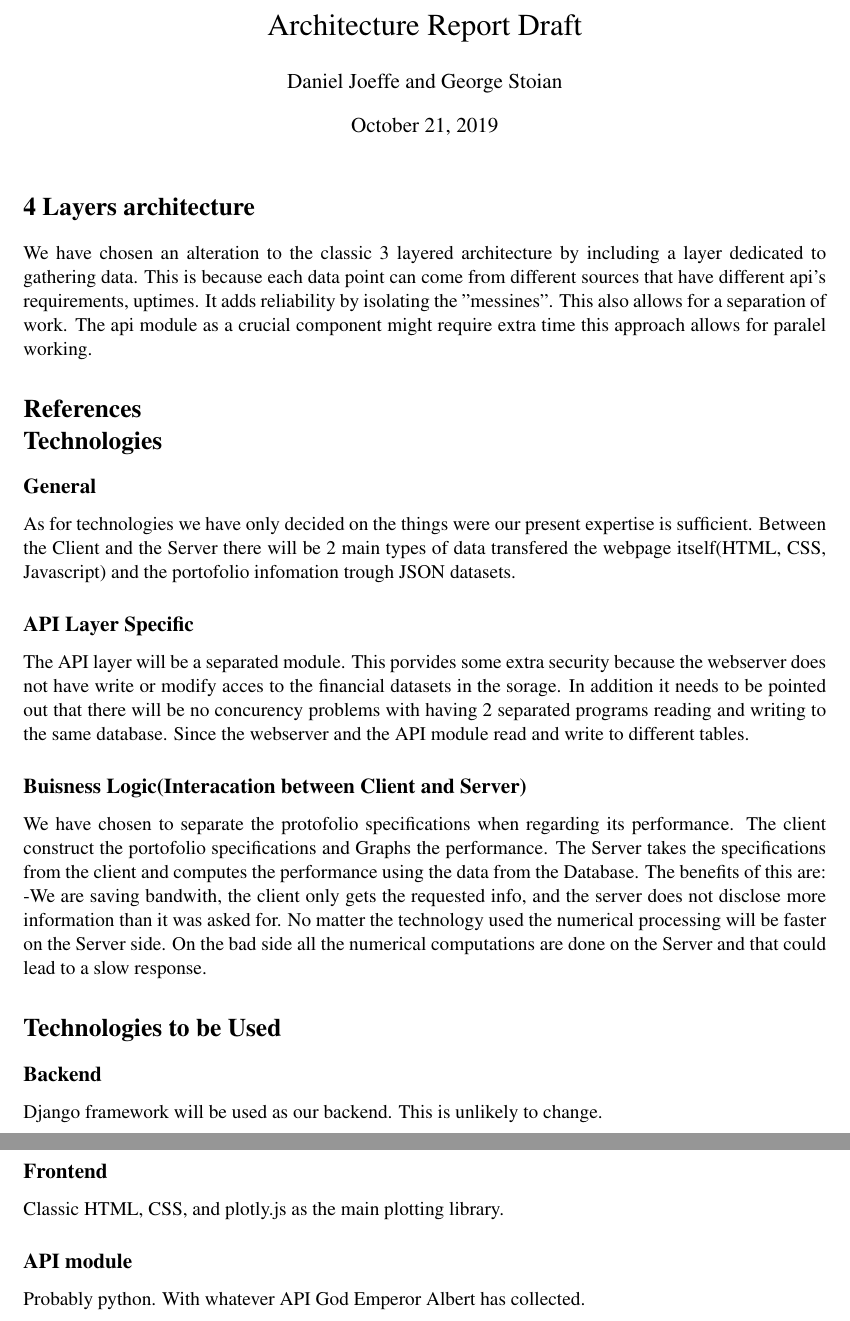
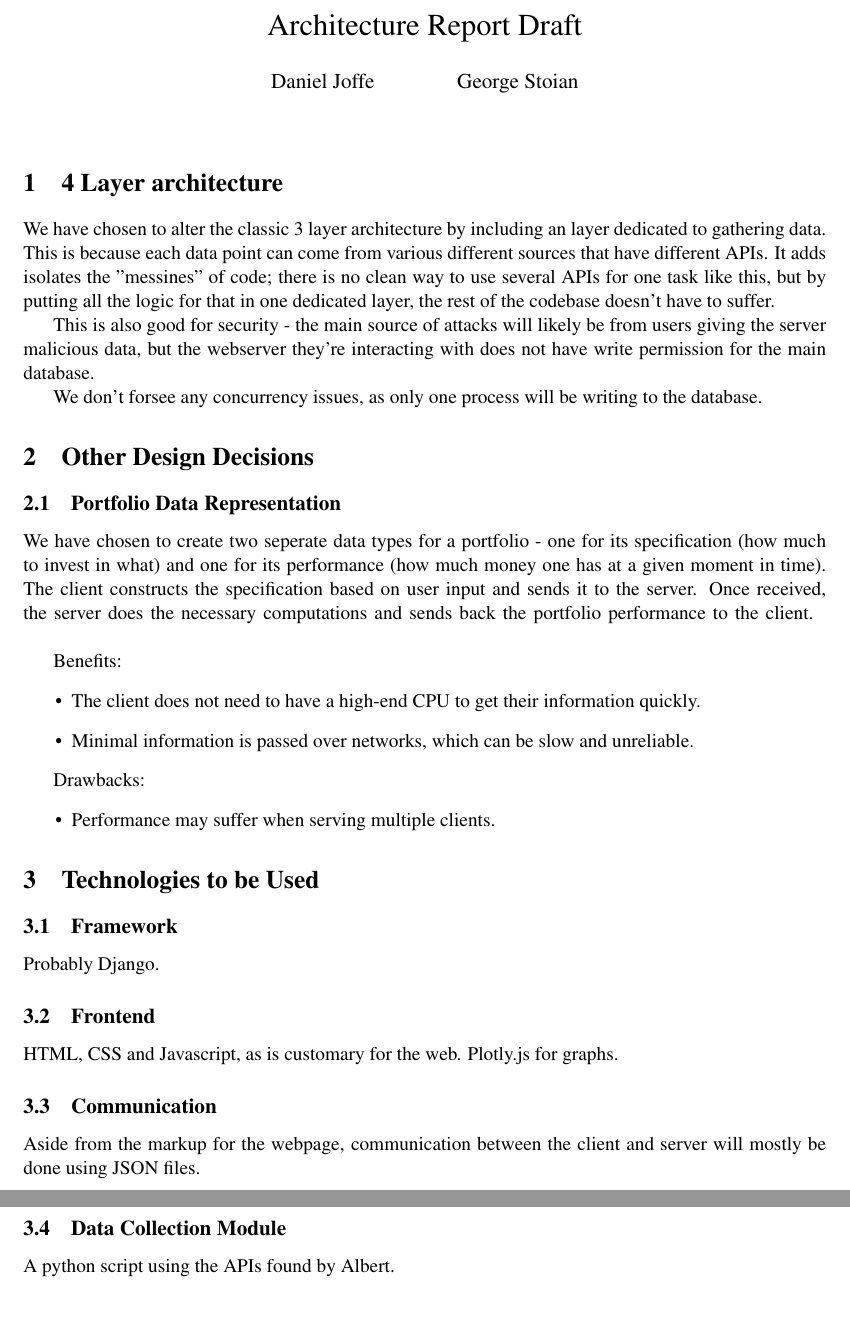
Before and after one commit to Veluga/Thalia-Backtesting-Tool, a LaTeX document (architecture_report.tex): two parts of pages 1 and 2 of 2, joined at a grey line, cut so that both start at the same text. Compiled offline with pdfLaTeX.

Commit message:
Add files via upload
Edit of report

```diff
--- a/architecture_report.tex
+++ b/architecture_report.tex
@@ -7,37 +7,46 @@
 \usepackage[margin=25mm]{geometry}
 
 \title{Architecture Report Draft}
-\date{\today}
+\date{}
+
+\author{Daniel Joffe\\
+  \and George Stoian\\
+}
+
 \begin{document}
-\author{Daniel Joeffe and George Stoian}
+\maketitle
+
+\section{4 Layer architecture}
+We have chosen to alter the classic 3 layer architecture by including an layer dedicated to gathering data. This is because each data point can come from various different sources that have different APIs. It adds isolates the "messines" of code; there is no clean way to use several APIs for one task like this, but by putting all the logic for that in one dedicated layer, the rest of the codebase doesn't have to suffer.
+
+This is also good for security - the main source of attacks will likely be from users giving the server malicious data, but the webserver they're interacting with does not have write permission for the main database.
+
+We don't forsee any concurrency issues, as only one process will be writing to the database.
+
+\section{Other Design Decisions}
+\subsection{Portfolio Data Representation}
+We have chosen to create two seperate data types for a portfolio - one for its specification (how much to invest in what) and one for its performance (how much money one has at a given moment in time). The client constructs the specification based on user input and sends it to the server. Once received, the server does the necessary computations and sends back the portfolio performance to the client. \break
+
+Benefits:
+\begin{itemize}
+  \item The client does not need to have a high-end CPU to get their information quickly.
+  \item Minimal information is passed over networks, which can be slow and unreliable.
+\end{itemize}
+
+Drawbacks:
+\begin{itemize}
+  \item Performance may suffer when serving multiple clients.
+\end{itemize}
 
 
-
-
-\maketitle
-
-\section*{4 Layers architecture}
-	We have chosen an alteration to the classic 3 layered architecture by including a layer dedicated to gathering data. This is because each data point can come from different sources that have different api's requirements, uptimes. It adds reliability by isolating the  "messines". This also allows for a separation of work. The api module as a crucial component might require extra time this approach allows for paralel working.
-
-
-\bibliographystyle{chicago} % or any other style
-\bibliography{mybib}
-
-\section*{Technologies}
-\subsection*{General}
-As for technologies we have only decided on the things were our present expertise is sufficient. Between the Client and the Server there will be 2 main types of data transfered the webpage itself(HTML, CSS, Javascript) and the portofolio infomation trough JSON datasets.
-\subsection*{API Layer Specific}
-The API layer will be a separated module. This porvides some extra security because the webserver does not have write or modify acces to the financial datasets in the sorage. In addition it needs to be pointed out that there will be no concurency problems with having 2 separated programs reading and writing to the same database. Since the webserver and the API module read and write to different tables.
-\subsection*{Buisness Logic(Interacation between Client and Server)}
-We have chosen to separate the protofolio specifications when regarding its performance. The client construct the portofolio specifications and Graphs the performance. The Server takes the specifications from the client and computes the performance using the data from the Database. The benefits of this are: -We are saving bandwith, the client only gets the requested info, and the server does not disclose more information than it was asked for. No matter the technology used the numerical processing will be faster on the Server side. On the bad side all the numerical computations are done on the Server and that could lead to a slow response.
-
-\section*{Technologies to be Used}
-\subsection*{Backend}
-	Django framework will be used as our backend. This is unlikely to change.
-\subsection*{Frontend}
-Classic HTML, CSS, and plotly.js as the main plotting library.
-
-\subsection*{API module}
-Probably python. With whatever API God Emperor Albert has collected.
+\section{Technologies to be Used}
+\subsection{Framework}
+Probably Django.
+\subsection{Frontend}
+HTML, CSS and Javascript, as is customary for the web. Plotly.js for graphs.
+\subsection{Communication}
+Aside from the markup for the webpage, communication between the client and server will mostly be done using JSON files.
+\subsection{Data Collection Module}
+A python script using the APIs found by Albert.
 
 \end{document}
```
